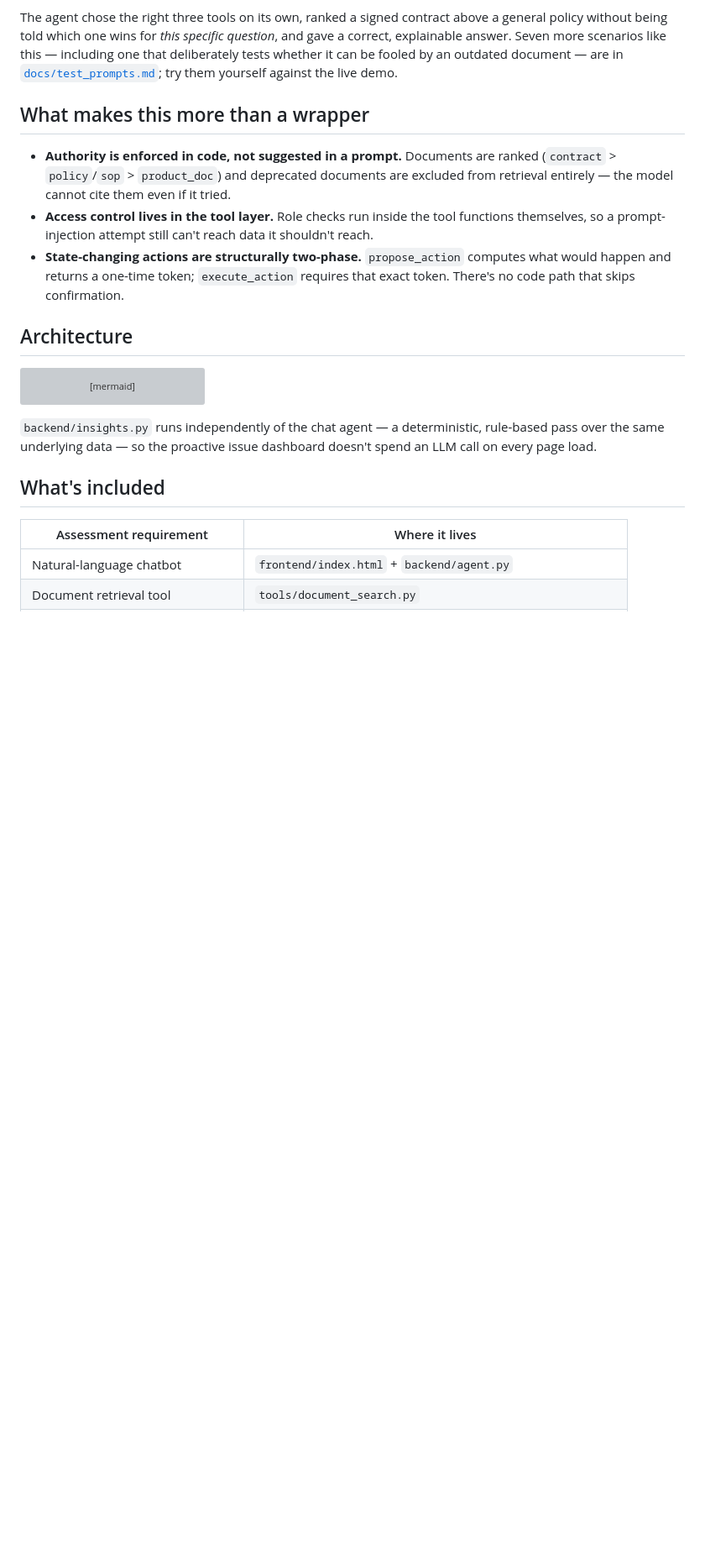
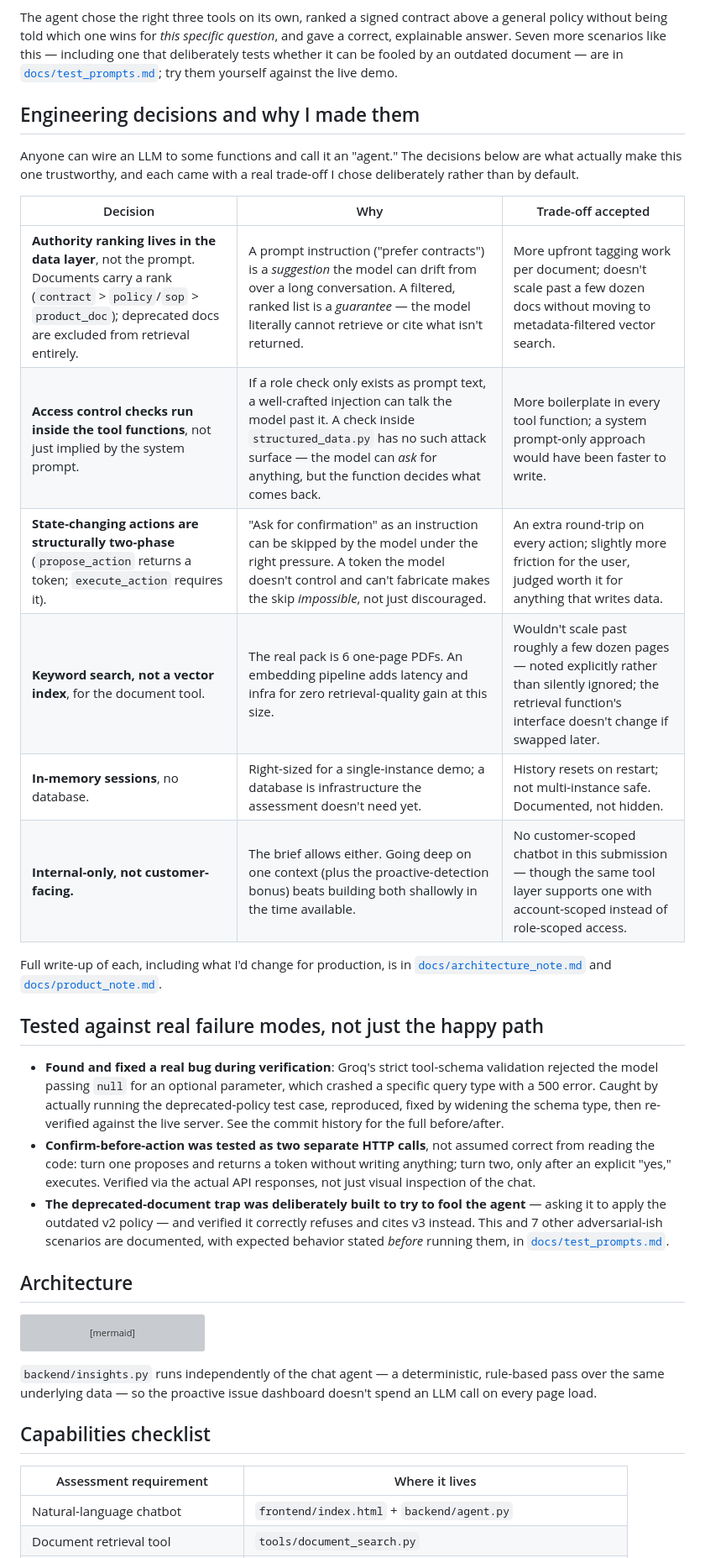
Before and after one commit to MuhammadAbbas01/parcelpilot-ai-support, a Markdown page: README.md, the part around one of its changes. Shown at 84% size. GitHub-like rendering; blank space fills up the shorter version; grey boxes are pictures that could not be loaded.

```diff
--- a/README.md
+++ b/README.md
@@ -57,19 +71,45 @@ whether it can be fooled by an outdated document — are in
 [`docs/test_prompts.md`](docs/test_prompts.md); try them yourself
 against the live demo.
 
-## What makes this more than a wrapper
+## Engineering decisions and why I made them
 
-- **Authority is enforced in code, not suggested in a prompt.**
-  Documents are ranked (`contract` > `policy`/`sop` > `product_doc`)
-  and deprecated documents are excluded from retrieval entirely — the
-  model cannot cite them even if it tried.
-- **Access control lives in the tool layer.** Role checks run inside
-  the tool functions themselves, so a prompt-injection attempt still
-  can't reach data it shouldn't reach.
-- **State-changing actions are structurally two-phase.**
-  `propose_action` computes what would happen and returns a one-time
-  token; `execute_action` requires that exact token. There's no code
-  path that skips confirmation.
+Anyone can wire an LLM to some functions and call it an "agent." The
+decisions below are what actually make this one trustworthy, and each
+came with a real trade-off I chose deliberately rather than by default.
+
+| Decision | Why | Trade-off accepted |
+|---|---|---|
+| **Authority ranking lives in the data layer**, not the prompt. Documents carry a rank (`contract` > `policy`/`sop` > `product_doc`); deprecated docs are excluded from retrieval entirely. | A prompt instruction ("prefer contracts") is a *suggestion* the model can drift from over a long conversation. A filtered, ranked list is a *guarantee* — the model literally cannot retrieve or cite what isn't returned. | More upfront tagging work per document; doesn't scale past a few dozen docs without moving to metadata-filtered vector search. |
+| **Access control checks run inside the tool functions**, not just implied by the system prompt. | If a role check only exists as prompt text, a well-crafted injection can talk the model past it. A check inside `structured_data.py` has no such attack surface — the model can *ask* for anything, but the function decides what comes back. | More boilerplate in every tool function; a system prompt-only approach would have been faster to write. |
+| **State-changing actions are structurally two-phase** (`propose_action` returns a token; `execute_action` requires it). | "Ask for confirmation" as an instruction can be skipped by the model under the right pressure. A token the model doesn't control and can't fabricate makes the skip *impossible*, not just discouraged. | An extra round-trip on every action; slightly more friction for the user, judged worth it for anything that writes data. |
+| **Keyword search, not a vector index**, for the document tool. | The real pack is 6 one-page PDFs. An embedding pipeline adds latency and infra for zero retrieval-quality gain at this size. | Wouldn't scale past roughly a few dozen pages — noted explicitly rather than silently ignored; the retrieval function's interface doesn't change if swapped later. |
+| **In-memory sessions**, no database. | Right-sized for a single-instance demo; a database is infrastructure the assessment doesn't need yet. | History resets on restart; not multi-instance safe. Documented, not hidden. |
+| **Internal-only, not customer-facing.** | The brief allows either. Going deep on one context (plus the proactive-detection bonus) beats building both shallowly in the time available. | No customer-scoped chatbot in this submission — though the same tool layer supports one with account-scoped instead of role-scoped access. |
+
+Full write-up of each, including what I'd change for production, is in
+[`docs/architecture_note.md`](docs/architecture_note.md) and
+[`docs/product_note.md`](docs/product_note.md).
+
+## Tested against real failure modes, not just the happy path
+
+- **Found and fixed a real bug during verification**: Groq's strict
+  tool-schema validation rejected the model passing `null` for an
+  optional parameter, which crashed a specific query type with a
+  500 error. Caught by actually running the deprecated-policy test
+  case, reproduced, fixed by widening the schema type, then
+  re-verified against the live server. See the commit history for the
+  full before/after.
+- **Confirm-before-action was tested as two separate HTTP calls**, not
+  assumed correct from reading the code: turn one proposes and
+  returns a token without writing anything; turn two, only after an
+  explicit "yes," executes. Verified via the actual API responses,
+  not just visual inspection of the chat.
+- **The deprecated-document trap was deliberately built to try to fool
+  the agent** — asking it to apply the outdated v2 policy — and
+  verified it correctly refuses and cites v3 instead. This and 7
+  other adversarial-ish scenarios are documented, with expected
+  behavior stated *before* running them, in
+  [`docs/test_prompts.md`](docs/test_prompts.md).
 
 ## Architecture
 
@@ -100,7 +140,7 @@ flowchart TD
 deterministic, rule-based pass over the same underlying data — so the
 proactive issue dashboard doesn't spend an LLM call on every page load.
 
-## What's included
+## Capabilities checklist
 
 | Assessment requirement | Where it lives |
 |---|---|
```
Also changed, not shown: other parts of README.md (+30 -35 lines).
